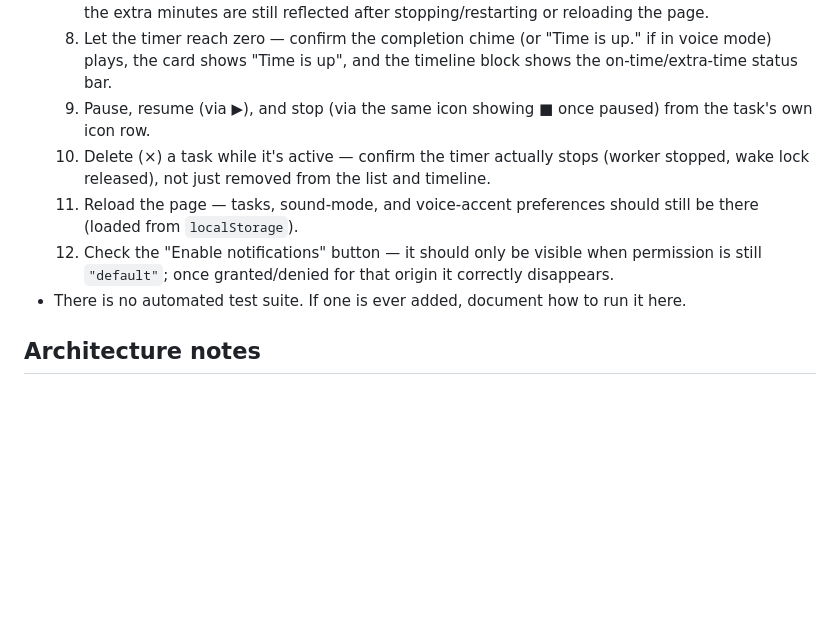
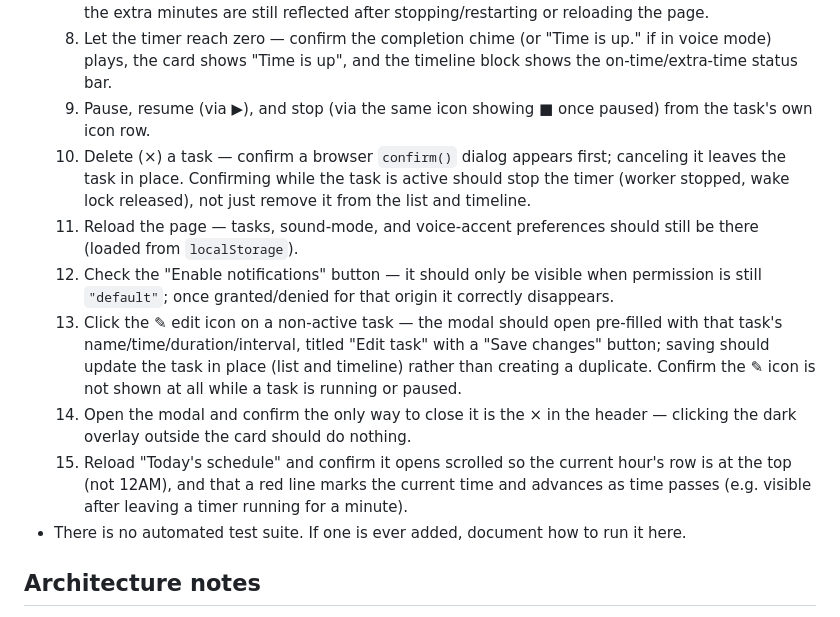
Before and after one commit to jithinkmatthew/reminder-app, a Markdown page: CLAUDE.md, the part around one of its changes. Drawn GitHub-style; blank space fills up the shorter version.

```diff
--- a/CLAUDE.md
+++ b/CLAUDE.md
@@ -42,9 +42,12 @@ There is nothing to install and nothing to build. To preview changes, just open
   7. While a task is running or paused, click one of the +1/+5/+10/+15 min extend buttons — confirm the countdown, progress bar, and timeline block height all grow immediately, and that the extra minutes are still reflected after stopping/restarting or reloading the page.
   8. Let the timer reach zero — confirm the completion chime (or "Time is up." if in voice mode) plays, the card shows "Time is up", and the timeline block shows the on-time/extra-time status bar.
   9. Pause, resume (via ▶), and stop (via the same icon showing ■ once paused) from the task's own icon row.
-  10. Delete (×) a task while it's active — confirm the timer actually stops (worker stopped, wake lock released), not just removed from the list and timeline.
+  10. Delete (×) a task — confirm a browser `confirm()` dialog appears first; canceling it leaves the task in place. Confirming while the task is active should stop the timer (worker stopped, wake lock released), not just remove it from the list and timeline.
   11. Reload the page — tasks, sound-mode, and voice-accent preferences should still be there (loaded from `localStorage`).
   12. Check the "Enable notifications" button — it should only be visible when permission is still `"default"`; once granted/denied for that origin it correctly disappears.
+  13. Click the ✎ edit icon on a non-active task — the modal should open pre-filled with that task's name/time/duration/interval, titled "Edit task" with a "Save changes" button; saving should update the task in place (list and timeline) rather than creating a duplicate. Confirm the ✎ icon is not shown at all while a task is running or paused.
+  14. Open the modal and confirm the only way to close it is the × in the header — clicking the dark overlay outside the card should do nothing.
+  15. Reload "Today's schedule" and confirm it opens scrolled so the current hour's row is at the top (not 12AM), and that a red line marks the current time and advances as time passes (e.g. visible after leaving a timer running for a minute).
 - There is no automated test suite. If one is ever added, document how to run it here.
 
 ## Architecture notes
```
Also changed, not shown: other parts of CLAUDE.md (+8 -4 lines).
